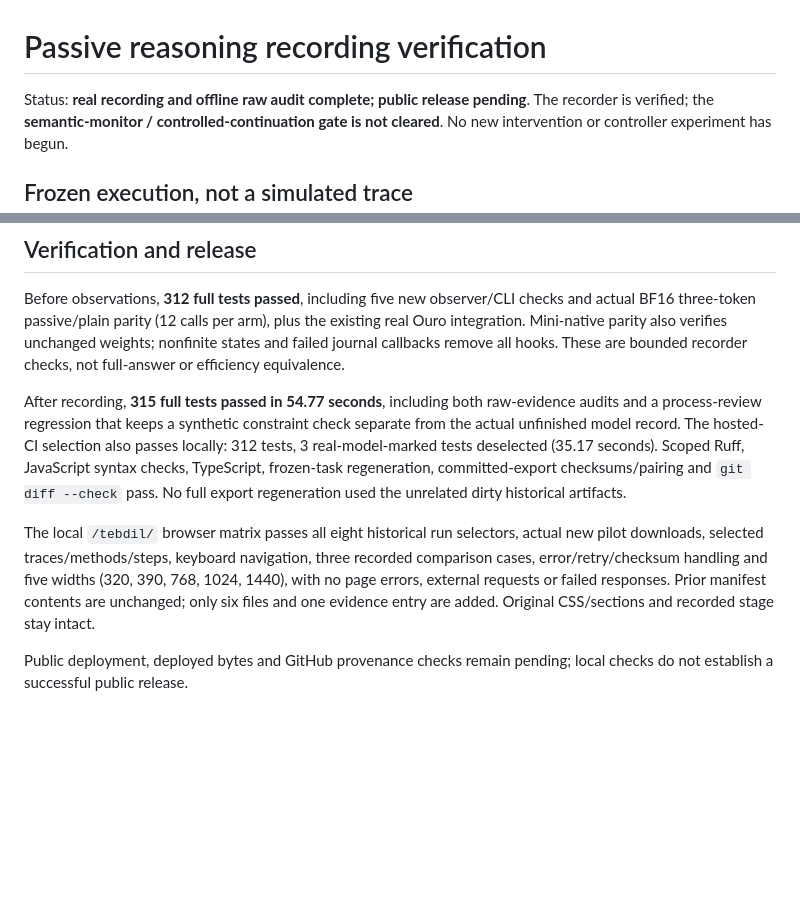
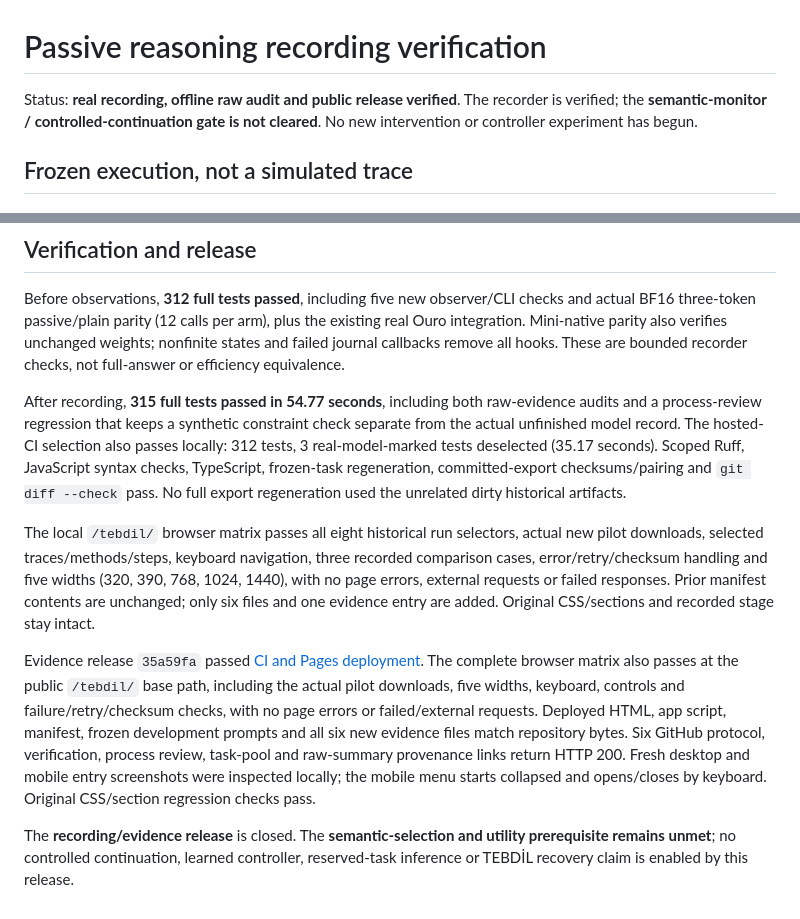
Before and after one commit to AlperKartkaya/tebdil, a Markdown page: reports/passive_reasoning_verification.md, 2 parts joined by grey strips. GitHub-like rendering; blank space fills up the shorter version.

Commit message:
Close passive recording release after public browser and provenance checks

```diff
--- a/reports/passive_reasoning_verification.md
+++ b/reports/passive_reasoning_verification.md
@@ -1,6 +1,6 @@
 # Passive reasoning recording verification
 
-Status: **real recording and offline raw audit complete; public release pending**.
+Status: **real recording, offline raw audit and public release verified**.
 The recorder is verified; the **semantic-monitor / controlled-continuation gate is
 not cleared**. No new intervention or controller experiment has begun.
 
@@ -87,8 +87,8 @@ After recording, **315 full tests passed in 54.77 seconds**, including both
 raw-evidence audits and a process-review regression that keeps a synthetic
 constraint check separate from the actual unfinished model record. The hosted-CI
 selection also passes locally: 312 tests, 3 real-model-marked tests deselected
-(35.17 seconds). Scoped Ruff,
-JavaScript syntax checks, TypeScript, frozen-task regeneration, committed-export
+(35.17 seconds). Scoped Ruff, JavaScript syntax checks, TypeScript, frozen-task
+regeneration, committed-export
 checksums/pairing and `git diff --check` pass. No full export regeneration used the
 unrelated dirty historical artifacts.
 
@@ -99,5 +99,16 @@ three recorded comparison cases, error/retry/checksum handling and five widths
 responses. Prior manifest contents are unchanged; only six files and one evidence
 entry are added. Original CSS/sections and recorded stage stay intact.
 
-Public deployment, deployed bytes and GitHub provenance checks remain pending;
-local checks do not establish a successful public release.
+Evidence release `35a59fa` passed [CI and Pages deployment](https://github.com/AlperKartkaya/tebdil/actions/runs/41395341355).
+The complete browser matrix also passes at the public `/tebdil/` base path,
+including the actual pilot downloads, five widths, keyboard, controls and
+failure/retry/checksum checks, with no page errors or failed/external requests.
+Deployed HTML, app script, manifest, frozen development prompts and all six new
+evidence files match repository bytes. Six GitHub protocol, verification, process
+review, task-pool and raw-summary provenance links return HTTP 200. Fresh desktop
+and mobile entry screenshots were inspected locally; the mobile menu starts
+collapsed and opens/closes by keyboard. Original CSS/section regression checks pass.
+
+The **recording/evidence release** is closed. The **semantic-selection and utility
+prerequisite remains unmet**; no controlled continuation, learned controller,
+reserved-task inference or TEBDİL recovery claim is enabled by this release.
```
Also changed, not shown: docs/research_execution_pass.md (+1 -1 lines).
